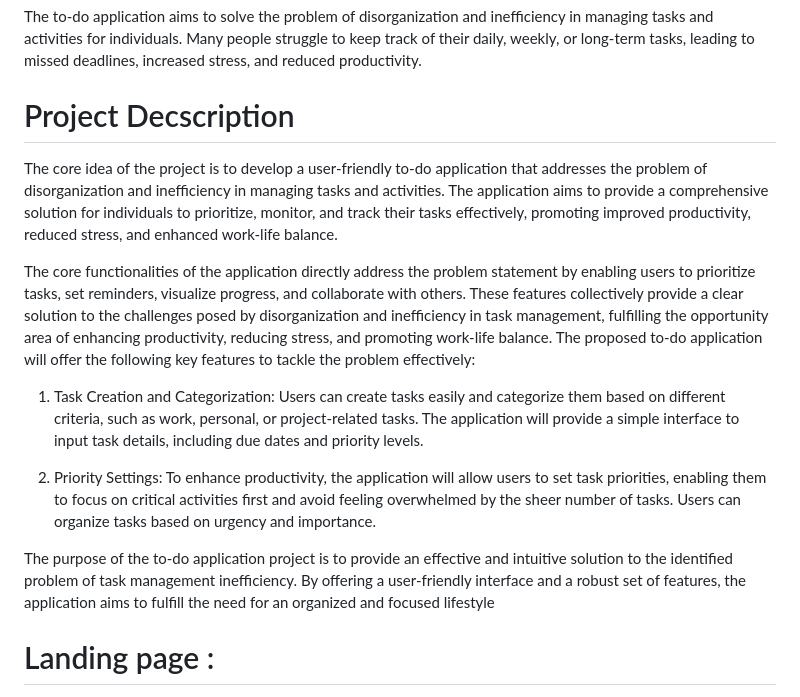
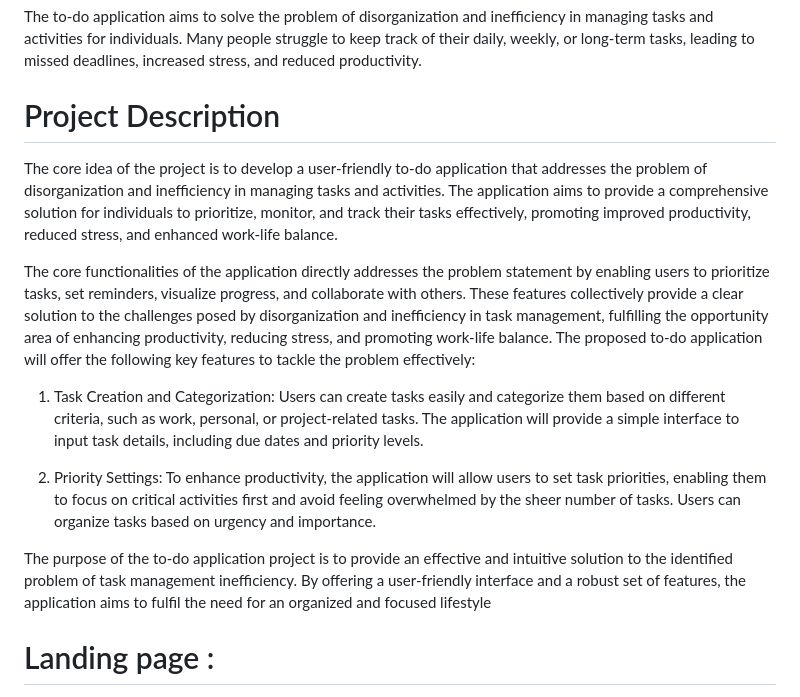
Before and after one commit to prince783/ScholarTodo, a Markdown page: README.md, the part around one of its changes. Rendered like a GitHub page.

```diff
--- a/README.md
+++ b/README.md
@@ -15,19 +15,19 @@ The core idea of the project is to develop a user-friendly to-do application tha
 
 The to-do application aims to solve the problem of disorganization and inefficiency in managing tasks and activities for individuals. Many people struggle to keep track of their daily, weekly, or long-term tasks, leading to missed deadlines, increased stress, and reduced productivity.
 
-# Project Decscription
+# Project Description
 
 
 The core idea of the project is to develop a user-friendly to-do application that addresses the problem of disorganization and inefficiency in managing tasks and activities. The application aims to provide a comprehensive solution for individuals to prioritize, monitor, and track their tasks effectively, promoting improved productivity, reduced stress, and enhanced work-life balance.
 
-The core functionalities of the application directly address the problem statement by enabling users to prioritize tasks, set reminders, visualize progress, and collaborate with others. These features collectively provide a clear solution to the challenges posed by disorganization and inefficiency in task management, fulfilling the opportunity area of enhancing productivity, reducing stress, and promoting work-life balance.
+The core functionalities of the application directly addresses the problem statement by enabling users to prioritize tasks, set reminders, visualize progress, and collaborate with others. These features collectively provide a clear solution to the challenges posed by disorganization and inefficiency in task management, fulfilling the opportunity area of enhancing productivity, reducing stress, and promoting work-life balance.
 The proposed to-do application will offer the following key features to tackle the problem effectively:
 
 1. Task Creation and Categorization: Users can create tasks easily and categorize them based on different criteria, such as work, personal, or project-related tasks. The application will provide a simple interface to input task details, including due dates and priority levels.
 
 2. Priority Settings: To enhance productivity, the application will allow users to set task priorities, enabling them to focus on critical activities first and avoid feeling overwhelmed by the sheer number of tasks. Users can organize tasks based on urgency and importance.
 
-The purpose of the to-do application project is to provide an effective and intuitive solution to the identified problem of task management inefficiency. By offering a user-friendly interface and a robust set of features, the application aims to fulfill the need for an organized and focused lifestyle
+The purpose of the to-do application project is to provide an effective and intuitive solution to the identified problem of task management inefficiency. By offering a user-friendly interface and a robust set of features, the application aims to fulfil the need for an organized and focused lifestyle
 
 
 
```
Also changed, not shown: other parts of README.md (+1 -1 lines).
